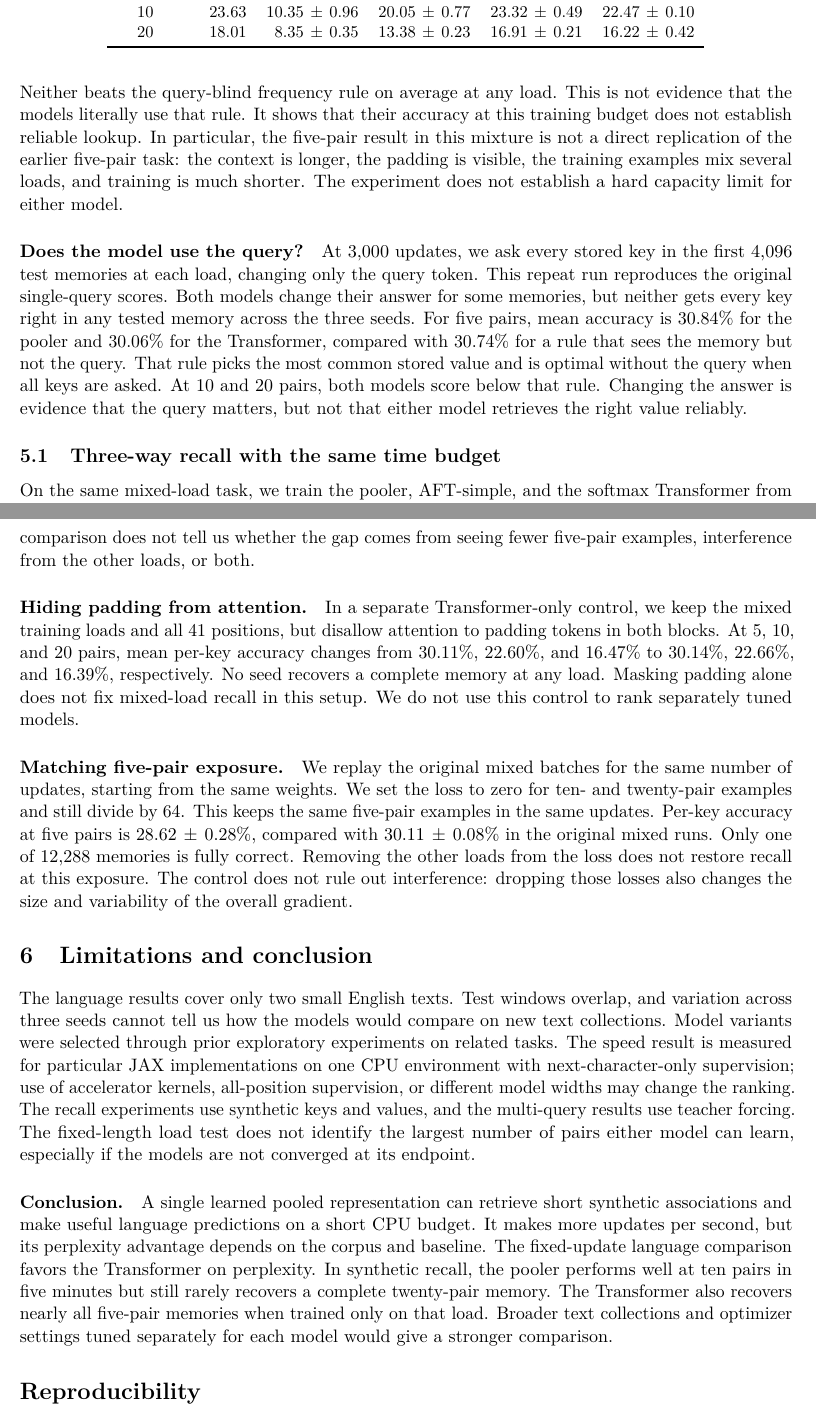
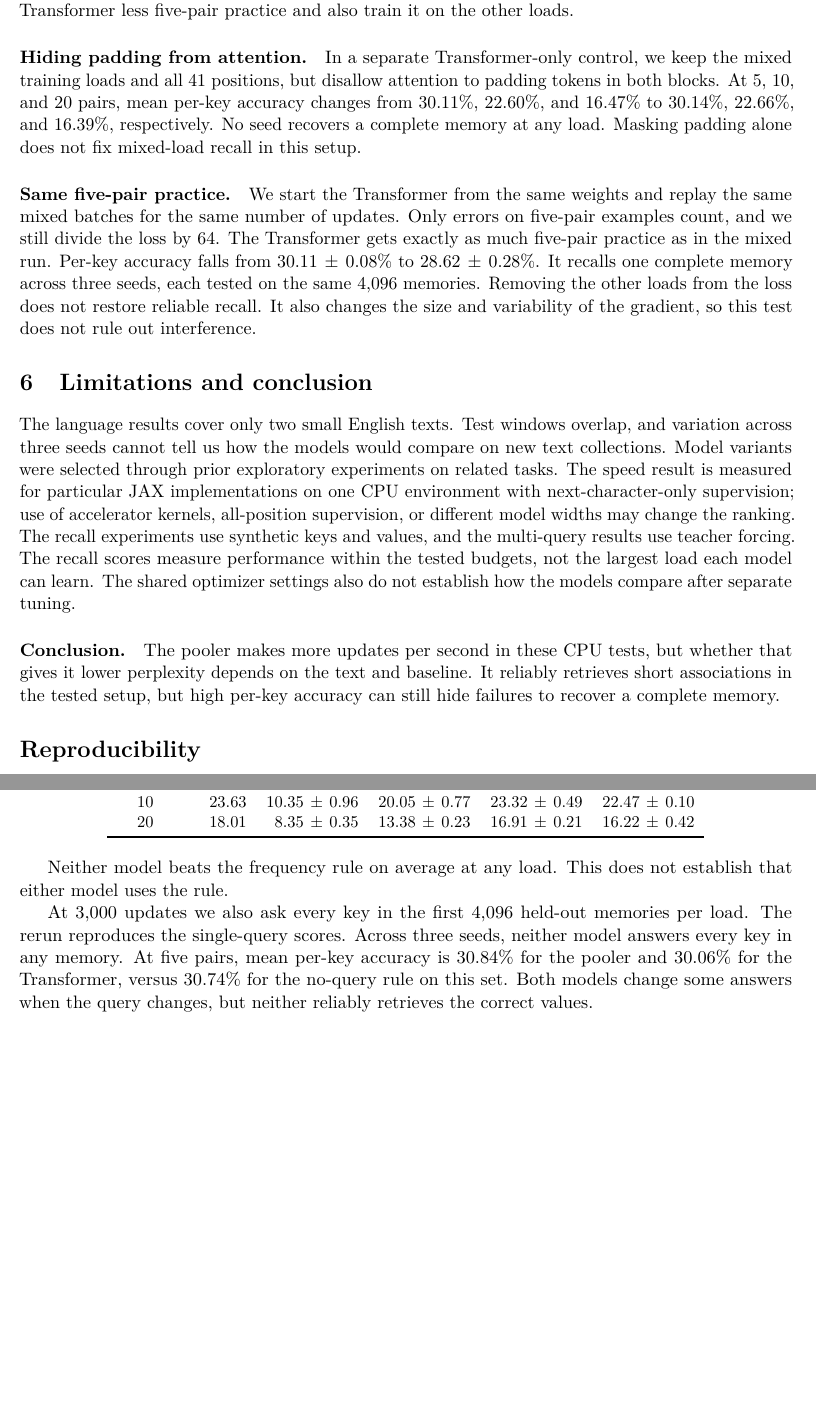
Before and after one commit to ivandustin/pooling, a LaTeX paper (last-token-pooling.tex, which reads recall-table.tex): two parts of pages 5 and 7 of 8 before the commit and two parts of pages 6 and 7 of 7 after it, joined at a grey line, cut at the place of the change, the shorter picture padded with empty space. Compiled offline with pdfLaTeX.

Commit message:
Finalize the pooling manuscript

```diff
--- a/last-token-pooling.tex
+++ b/last-token-pooling.tex
@@ -102,8 +102 @@ We train a separate pair of models from scratch on a mixture of 5, 10, and 20 as
 
-\input{recall-table.tex}
-
-\paragraph{Does the model use the query?}
-At 3,000 updates, we ask every stored key in the first 4,096 test memories at each load, changing only the query token. This repeat run reproduces the original single-query scores. Both models change their answer for some memories, but neither gets every key right in any tested memory across the three seeds. For five pairs, mean accuracy is 30.84\% for the pooler and 30.06\% for the Transformer, compared with 30.74\% for a rule that sees the memory but not the query. That rule picks the most common stored value and is optimal without the query when all keys are asked. At 10 and 20 pairs, both models score below that rule. Changing the answer is evidence that the query matters, but not that either model retrieves the right value reliably.
-
-\subsection{Three-way recall with the same time budget}
-On the same mixed-load task, we train the pooler, AFT-simple, and the softmax Transformer from scratch for 60 seconds each. The AFT-simple baseline uses the same two-block design as in the language comparison. The models have 99,732, 99,838, and 99,838 parameters, respectively. Each seed uses the same stream of training examples across models; faster models see more of it. We time the same operations as in the language tests. At each load, we ask every key in 4,096 held-out memories and measure per-key accuracy and the fraction of memories with every answer right.
@@ -153,20 +147,20 @@ Transformer & 5 only & \pmv{99.65}{0.60} & \pmv{98.28}{2.97} \\
 \end{tabular}
 \end{table}
 
-The two Transformer settings finish about 16,100~updates each. The five-only runs see about 1.03~million five-pair training examples, versus about 0.35~million in the mixed runs, counted by replaying the training data generator with the original seeds and recorded update counts. This comparison does not tell us whether the gap comes from seeing fewer five-pair examples, interference from the other loads, or both.
+In the same five minutes, the Transformer sees about 1.03~million five-pair examples per seed when trained only on five pairs, versus 0.35~million in the mixed runs. We count examples by replaying the data generator with the original seeds and update counts. The mixed runs give the Transformer less five-pair practice and also train it on the other loads.
 
 \paragraph{Hiding padding from attention.}
-In a separate Transformer-only control, we keep the mixed training loads and all 41 positions, but disallow attention to padding tokens in both blocks. At 5, 10, and 20 pairs, mean per-key accuracy changes from 30.11\%, 22.60\%, and 16.47\% to 30.14\%, 22.66\%, and 16.39\%, respectively. No seed recovers a complete memory at any load. Masking padding alone does not fix mixed-load recall in this setup. We do not use this control to rank separately tuned models.
+In a separate Transformer-only control, we keep the mixed training loads and all 41 positions, but disallow attention to padding tokens in both blocks. At 5, 10, and 20 pairs, mean per-key accuracy changes from 30.11\%, 22.60\%, and 16.47\% to 30.14\%, 22.66\%, and 16.39\%, respectively. No seed recovers a complete memory at any load. Masking padding alone does not fix mixed-load recall in this setup.
 
-\paragraph{Matching five-pair exposure.}
-We replay the original mixed batches for the same number of updates, starting from the same weights. We set the loss to zero for ten- and twenty-pair examples and still divide by 64. This keeps the same five-pair examples in the same updates. Per-key accuracy at five pairs is \pmv{28.62}{0.28}\%, compared with \pmv{30.11}{0.08}\% in the original mixed runs. Only one of 12,288 memories is fully correct. Removing the other loads from the loss does not restore recall at this exposure. The control does not rule out interference: dropping those losses also changes the size and variability of the overall gradient.
+\paragraph{Same five-pair practice.}
+We start the Transformer from the same weights and replay the same mixed batches for the same number of updates. Only errors on five-pair examples count, and we still divide the loss by 64. The Transformer gets exactly as much five-pair practice as in the mixed run. Per-key accuracy falls from \pmv{30.11}{0.08}\% to \pmv{28.62}{0.28}\%. It recalls one complete memory across three seeds, each tested on the same 4,096 memories. Removing the other loads from the loss does not restore reliable recall. It also changes the size and variability of the gradient, so this test does not rule out interference.
 
 \section{Limitations and conclusion}
-The language results cover only two small English texts. Test windows overlap, and variation across three seeds cannot tell us how the models would compare on new text collections. Model variants were selected through prior exploratory experiments on related tasks. The speed result is measured for particular JAX implementations on one CPU environment with next-character-only supervision; use of accelerator kernels, all-position supervision, or different model widths may change the ranking. The recall experiments use synthetic keys and values, and the multi-query results use teacher forcing. The fixed-length load test does not identify the largest number of pairs either model can learn, especially if the models are not converged at its endpoint.
+The language results cover only two small English texts. Test windows overlap, and variation across three seeds cannot tell us how the models would compare on new text collections. Model variants were selected through prior exploratory experiments on related tasks. The speed result is measured for particular JAX implementations on one CPU environment with next-character-only supervision; use of accelerator kernels, all-position supervision, or different model widths may change the ranking. The recall experiments use synthetic keys and values, and the multi-query results use teacher forcing. The recall scores measure performance within the tested budgets, not the largest load each model can learn. The shared optimizer settings also do not establish how the models compare after separate tuning.
 
 \begin{samepage}
 \paragraph{Conclusion.}
-A single learned pooled representation can retrieve short synthetic associations and make useful language predictions on a short CPU budget. It makes more updates per second, but its perplexity advantage depends on the corpus and baseline. The fixed-update language comparison favors the Transformer on perplexity. In synthetic recall, the pooler performs well at ten pairs in five minutes but still rarely recovers a complete twenty-pair memory. The Transformer also recovers nearly all five-pair memories when trained only on that load. Broader text collections and optimizer settings tuned separately for each model would give a stronger comparison.
+The pooler makes more updates per second in these CPU tests, but whether that gives it lower perplexity depends on the text and baseline. It reliably retrieves short associations in the tested setup, but high per-key accuracy can still hide failures to recover a complete memory.
 
 \end{samepage}
 
@@ -178,3 +178,6 @@ OpenAI's ChatGPT helped draft and revise the manuscript, write experiment and an
+\input{recall-table.tex}
+
+At 3,000 updates we also ask every key in the first 4,096 held-out memories per load. The rerun reproduces the single-query scores. Across three seeds, neither model answers every key in any memory. At five pairs, mean per-key accuracy is 30.84\% for the pooler and 30.06\% for the Transformer, versus 30.74\% for the no-query rule on this set. Both models change some answers when the query changes, but neither reliably retrieves the correct values.
 
 \begin{thebibliography}{9}
 \bibitem{vaswani} A. Vaswani et al. Attention is all you need. \emph{NeurIPS}, 2017. \url{https://arxiv.org/abs/1706.03762}
--- a/recall-table.tex
+++ b/recall-table.tex
@@ -15,4 +15,4 @@ Pairs & Frequency & Pooler & Transformer & Pooler & Transformer \\
 \end{tabular}
 \end{table}
 
-Table~\ref{tab:recall-load} shows that the Transformer has higher mean accuracy at 1,000 updates, but the pooler is slightly ahead at 3,000 updates. Mean accuracy falls as the number of pairs grows for both models. Neither beats the query-blind frequency rule on average at any load. This is not evidence that the models literally use that rule. It shows that their accuracy at this training budget does not establish reliable lookup. In particular, the five-pair result in this mixture is not a direct replication of the earlier five-pair task: the context is longer, the padding is visible, the training examples mix several loads, and training is much shorter. The experiment does not establish a hard capacity limit for either model.
+Neither model beats the frequency rule on average at any load. This does not establish that either model uses the rule.
```
Also changed, not shown: last-token-pooling.pdf, last-token-pooling.tex (23 more changed lines).
